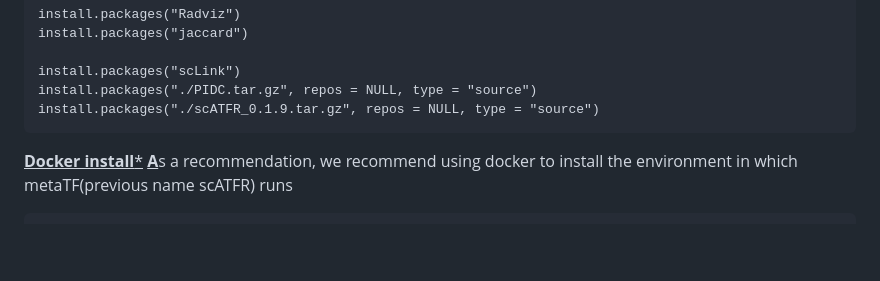
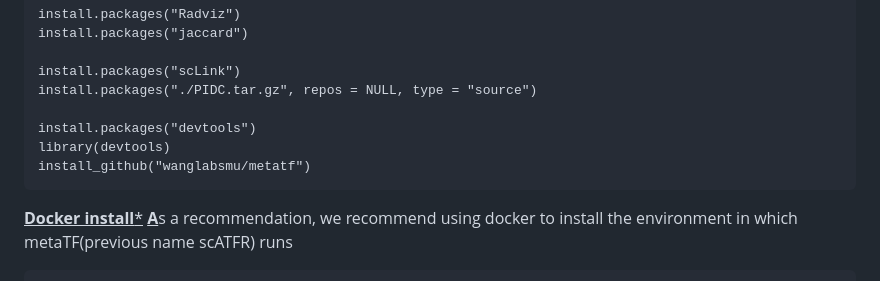
Before and after one commit to Wanglabsmu/metaTF, a Markdown page: README.md, the part around the change. GitHub-like rendering; blank space fills up the shorter version.

````diff
--- a/README.md
+++ b/README.md
@@ -35,7 +35,10 @@ install.packages("jaccard")
 
 install.packages("scLink")
 install.packages("./PIDC.tar.gz", repos = NULL, type = "source")
-install.packages("./scATFR_0.1.9.tar.gz", repos = NULL, type = "source")
+
+install.packages("devtools")
+library(devtools)
+install_github("wanglabsmu/metatf")
 ```
 <u>**Docker install***</u>
 <u>**A**</u>s a recommendation, we recommend using docker to install the environment in which metaTF(previous name scATFR) runs
````
